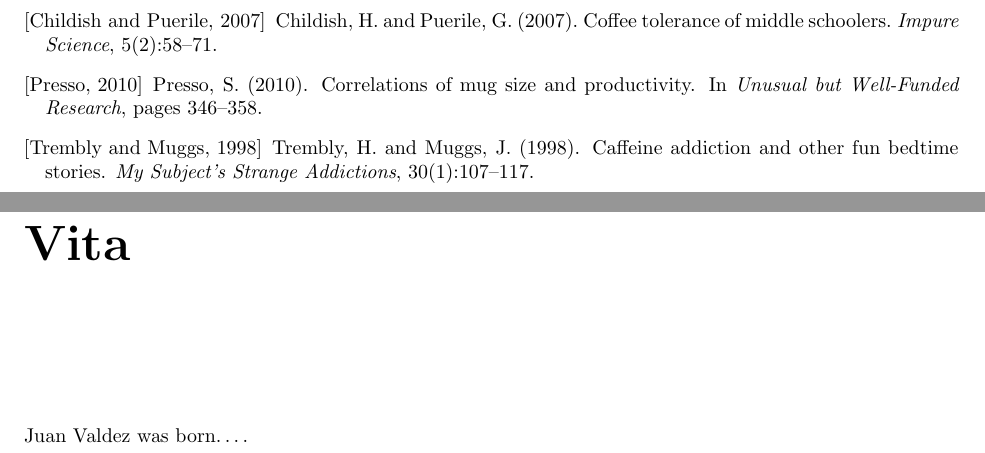
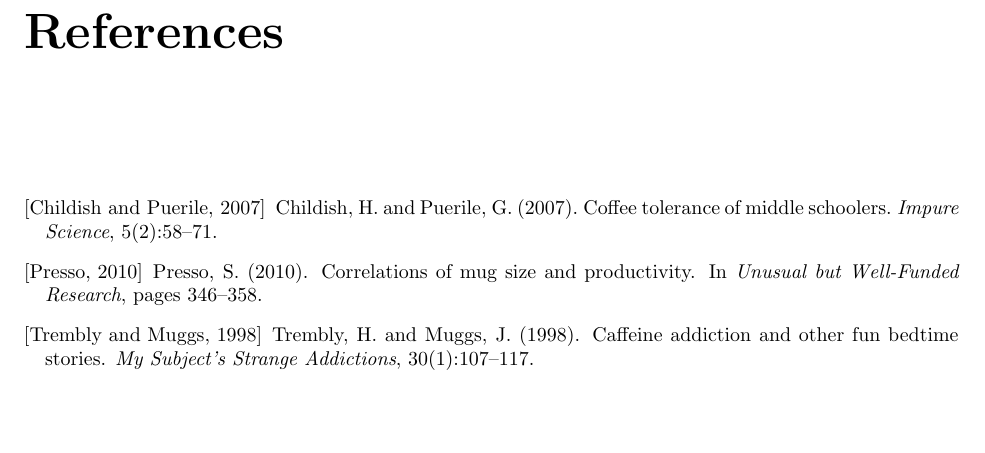
Before and after one commit to mayhewsw/uiucthesis2014, a LaTeX thesis (thesis-ex.tex, which reads uiucthesis2014.cls, uiucthesis2014.sty): two parts of pages 19 and 20 of 20 before the commit and part of page 19 of 19 after it, the two joined at a grey line, cut at the place of the change, the shorter picture padded with empty space. Compiled offline with pdfLaTeX.

Commit message:
removed vita stuff

```diff
--- a/thesis-ex.tex
+++ b/thesis-ex.tex
@@ -183,10 +183,6 @@ We conclude that graduate students like coffee.
 \bibliographystyle{apalike}
 \bibliography{thesisbib}
 
-\chapter{Vita}
-
-Juan Valdez was born\ldots.
-
 \end{document}
 \endinput
 %%
--- a/uiucthesis2014.cls
+++ b/uiucthesis2014.cls
@@ -555,10 +555,6 @@
   \global\@topnum\z@
   \@afterindentfalse
   \secdef\@chapter\@schapter}
-\newcommand\vitaname{Vita}
-\newcommand\vita{
-  \chapter{\vitaname}%
-}
 \def\thesisspacing{\if@fullpage\doublespacing\else\onehalfspacing\fi}
 \pagenumbering{roman}
 \AtBeginDocument{\thesisspacing}
--- a/uiucthesis2014.sty
+++ b/uiucthesis2014.sty
@@ -552,10 +552,6 @@
   \global\@topnum\z@
   \@afterindentfalse
   \secdef\@chapter\@schapter}
-\newcommand\vitaname{Vita}
-\newcommand\vita{
-  \chapter{\vitaname}%
-}
 \def\thesisspacing{\if@fullpage\doublespacing\else\onehalfspacing\fi}
 \pagenumbering{roman}
 \AtBeginDocument{\thesisspacing}
```
Also changed, not shown: README.txt, uiucthesis2014.pdf, 2 other files.
